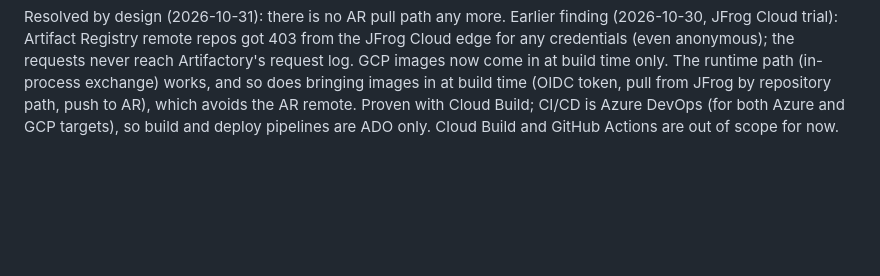
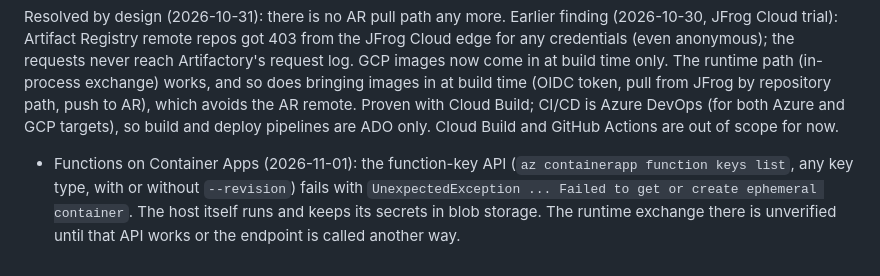
Before and after one commit to schundu007/jfrog-oidc-serverless, a Markdown page: docs/verification-status.md, the part around the change. Rendered like a GitHub page; blank space fills up the shorter version.

```diff
--- a/docs/verification-status.md
+++ b/docs/verification-status.md
@@ -22,3 +22,4 @@ Verified live (2026-10-30): all eight workload types exchanged their identity fo
 Verified by `terraform validate` (Terraform 1.15.5 then 1.17.1, jfrog/platform 2.2.11, google 8.9.0, azurerm 5.12.0) on both stacks: the `jfrog-oidc` module validations from the AKS pilot lessons. Verified live: the AR PATCH `updateMask` (gcloud sends the same mask).
 
 Resolved by design (2026-10-31): there is no AR pull path any more. Earlier finding (2026-10-30, JFrog Cloud trial): Artifact Registry remote repos got 403 from the JFrog Cloud edge for any credentials (even anonymous); the requests never reach Artifactory's request log. GCP images now come in at build time only. The runtime path (in-process exchange) works, and so does bringing images in at build time (OIDC token, pull from JFrog by repository path, push to AR), which avoids the AR remote. Proven with Cloud Build; CI/CD is Azure DevOps (for both Azure and GCP targets), so build and deploy pipelines are ADO only. Cloud Build and GitHub Actions are out of scope for now.
+- Functions on Container Apps (2026-11-01): the function-key API (`az containerapp function keys list`, any key type, with or without `--revision`) fails with `UnexpectedException ... Failed to get or create ephemeral container`. The host itself runs and keeps its secrets in blob storage. The runtime exchange there is unverified until that API works or the endpoint is called another way.
```
Also changed, not shown: docs/progress.md (+7 -0 lines).
